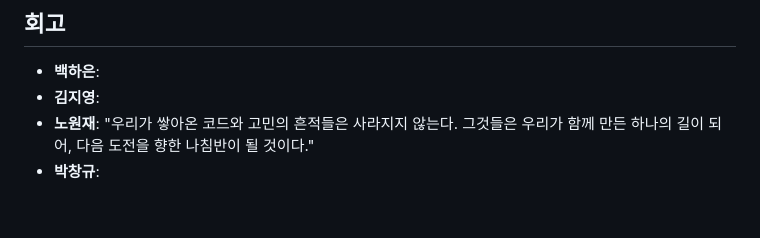
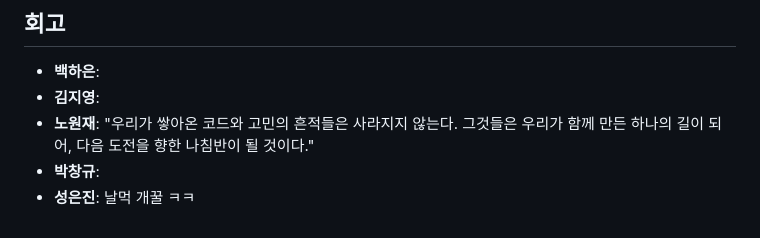
Before and after one commit to SKNETWORKS-FAMILY-AICAMP/SKN06-FINAL-1TEAM, a Markdown page: README.md, the part around the change. Drawn GitHub-style.

```diff
--- a/README.md
+++ b/README.md
@@ -140,3 +140,4 @@
 - **김지영**:
 - **노원재**: "우리가 쌓아온 코드와 고민의 흔적들은 사라지지 않는다. 그것들은 우리가 함께 만든 하나의 길이 되어, 다음 도전을 향한 나침반이 될 것이다."
 - **박창규**:
+- **성은진**: 날먹 개꿀 ㅋㅋ
```
